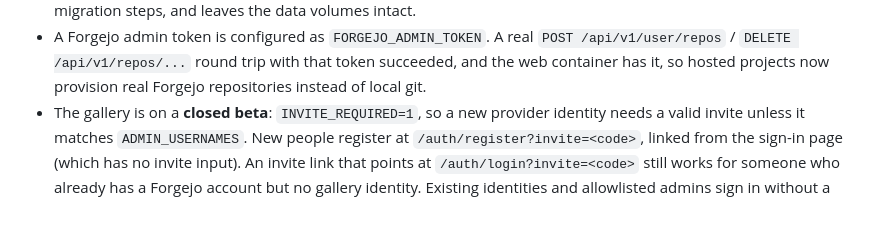
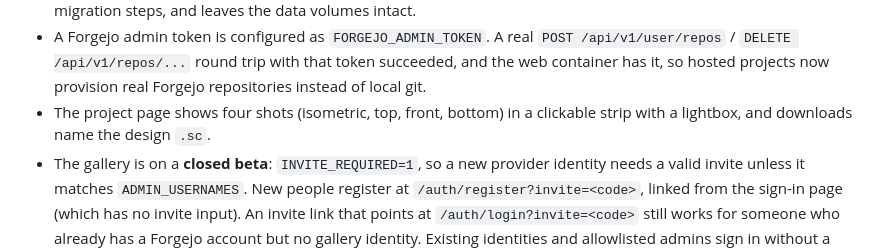
Before and after one commit to kkazakov/solidcraft-gallery, a Markdown page: STATUS.md, the part around the change. Rendered like a GitHub page; blank space fills up the shorter version.

```diff
--- a/STATUS.md
+++ b/STATUS.md
@@ -134,6 +134,8 @@ The single-host stack is deployed with Ansible to `root@192.168.88.222` (see
 - A Forgejo admin token is configured as `FORGEJO_ADMIN_TOKEN`. A real `POST /api/v1/user/repos` /
   `DELETE /api/v1/repos/...` round trip with that token succeeded, and the web container has it, so
   hosted projects now provision real Forgejo repositories instead of local git.
+- The project page shows four shots (isometric, top, front, bottom) in a clickable strip with a
+  lightbox, and downloads name the design `.sc`.
 - The gallery is on a **closed beta**: `INVITE_REQUIRED=1`, so a new provider identity needs a
   valid invite unless it matches `ADMIN_USERNAMES`. New people register at
   `/auth/register?invite=<code>`, linked from the sign-in page (which has no invite input). An invite
```
Also changed, not shown: docs/screenshots/project-dark.png, docs/screenshots/project.png.
